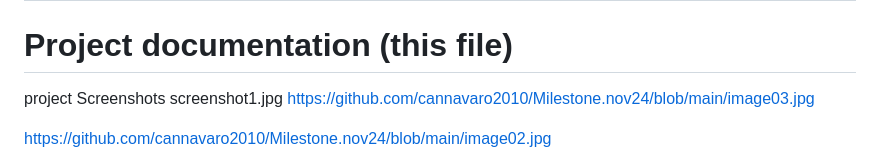
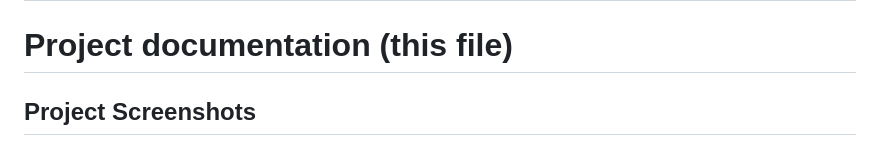
Before and after one commit to cannavaro2010/Milestone.nov24, a Markdown page: README.md, the part around one of its changes. Drawn GitHub-style.

```diff
--- a/README.md
+++ b/README.md
@@ -27,11 +27,7 @@ Additionally, it integrates **Font Awesome** for social media icons in the foote
 # Homepage (News Feed) ├── /article.html # News Articles page ├── /contact.html
 # Contact Form page ├── /submit_form.php # Backend script to handle contact form submissions └── README.md
 # Project documentation (this file)
-project Screenshots
-screenshot1.jpg
-https://github.com/cannavaro2010/Milestone.nov24/blob/main/image03.jpg
-
-https://github.com/cannavaro2010/Milestone.nov24/blob/main/image02.jpg
+## Project Screenshots
 
 
 
```
Also changed, not shown: other parts of README.md (+5 -1 lines).
